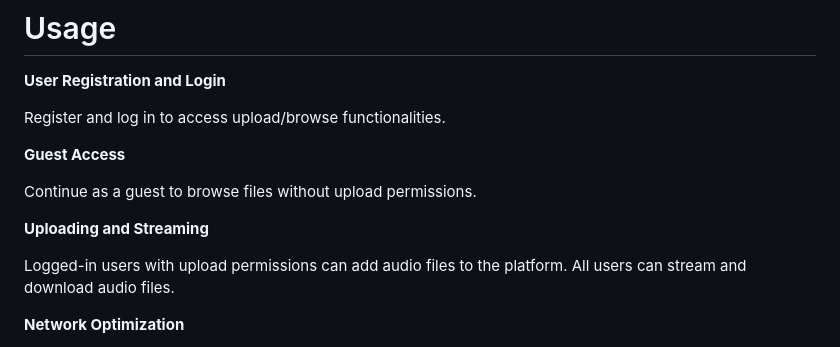
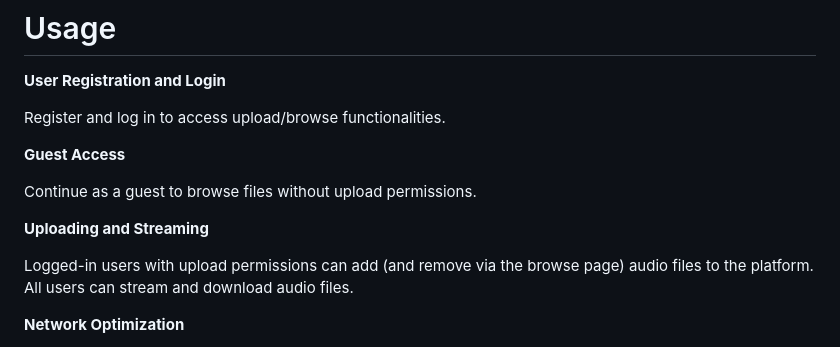
Before and after one commit to SamFonss/music-streaming-project, a Markdown page: README.md, the part around the change. Drawn GitHub-style.

```diff
--- a/README.md
+++ b/README.md
@@ -109,7 +109,7 @@ Continue as a guest to browse files without upload permissions.
 
 **Uploading and Streaming**
 
-Logged-in users with upload permissions can add audio files to the platform.
+Logged-in users with upload permissions can add (and remove via the browse page) audio files to the platform.
 All users can stream and download audio files.
 
 **Network Optimization**
```
